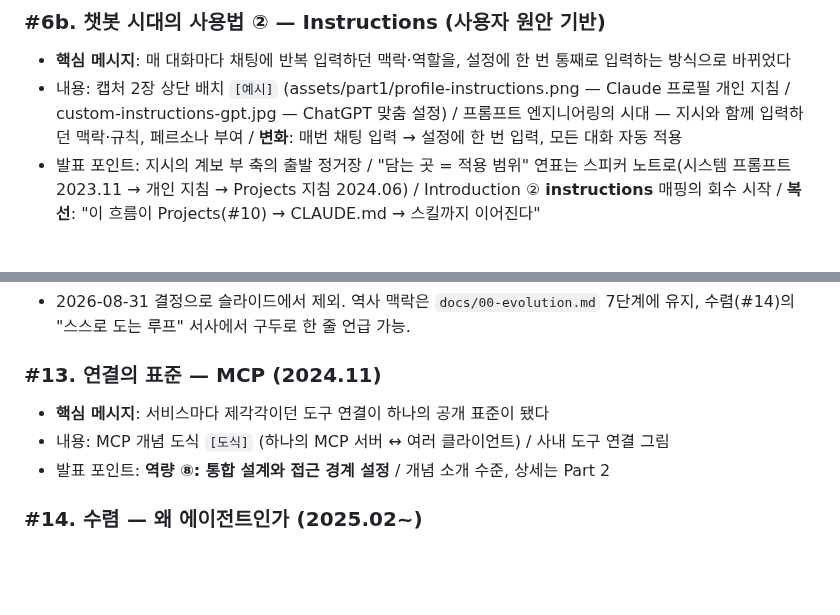
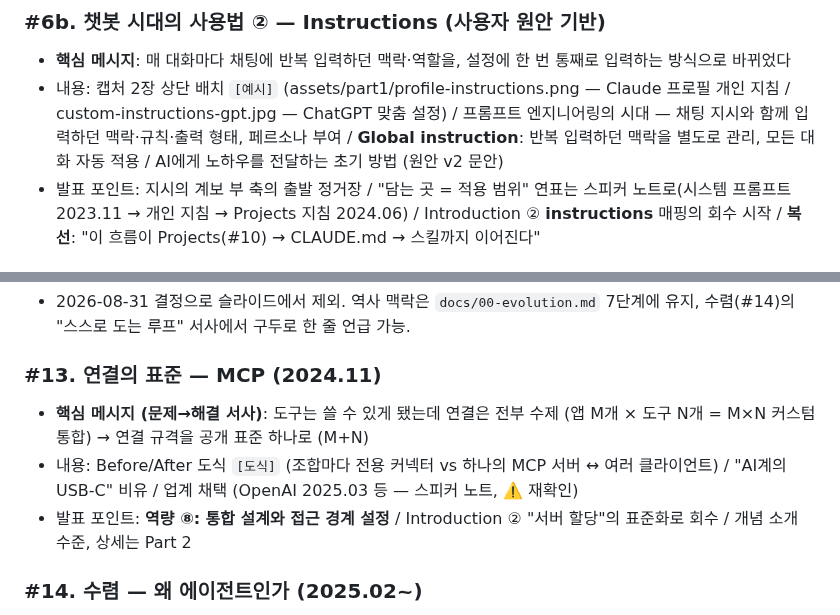
Before and after one commit to epii2zero/claude_guide, a Markdown page: slides/outline.md, 2 parts joined by grey strips. GitHub-like rendering; blank space fills up the shorter version.

```diff
--- a/slides/outline.md
+++ b/slides/outline.md
@@ -82,8 +82,9 @@
   통째로 입력하는 방식으로 바뀌었다
 - 내용: 캡처 2장 상단 배치 `[예시]` (assets/part1/profile-instructions.png —
   Claude 프로필 개인 지침 / custom-instructions-gpt.jpg — ChatGPT 맞춤 설정) /
-  프롬프트 엔지니어링의 시대 — 지시와 함께 입력하던 맥락·규칙, 페르소나 부여 /
-  **변화**: 매번 채팅 입력 → 설정에 한 번 입력, 모든 대화 자동 적용
+  프롬프트 엔지니어링의 시대 — 채팅 지시와 함께 입력하던 맥락·규칙·출력 형태,
+  페르소나 부여 / **Global instruction**: 반복 입력하던 맥락을 별도로 관리,
+  모든 대화 자동 적용 / AI에게 노하우를 전달하는 초기 방법 (원안 v2 문안)
 - 발표 포인트: 지시의 계보 부 축의 출발 정거장 / "담는 곳 = 적용 범위" 연표는
   스피커 노트로(시스템 프롬프트 2023.11 → 개인 지침 → Projects 지침 2024.06) /
   Introduction ② **instructions** 매핑의 회수 시작 /
@@ -136,9 +137,13 @@
   수렴(#14)의 "스스로 도는 루프" 서사에서 구두로 한 줄 언급 가능.
 
 ### #13. 연결의 표준 — MCP (2024.11)
-- **핵심 메시지**: 서비스마다 제각각이던 도구 연결이 하나의 공개 표준이 됐다
-- 내용: MCP 개념 도식 `[도식]` (하나의 MCP 서버 ↔ 여러 클라이언트) / 사내 도구 연결 그림
-- 발표 포인트: **역량 ⑧: 통합 설계와 접근 경계 설정** / 개념 소개 수준, 상세는 Part 2
+- **핵심 메시지 (문제→해결 서사)**: 도구는 쓸 수 있게 됐는데 연결은 전부 수제
+  (앱 M개 × 도구 N개 = M×N 커스텀 통합) → 연결 규격을 공개 표준 하나로 (M+N)
+- 내용: Before/After 도식 `[도식]` (조합마다 전용 커넥터 vs 하나의 MCP 서버 ↔
+  여러 클라이언트) / "AI계의 USB-C" 비유 / 업계 채택 (OpenAI 2025.03 등 —
+  스피커 노트, ⚠️ 재확인)
+- 발표 포인트: **역량 ⑧: 통합 설계와 접근 경계 설정** / Introduction ② "서버
+  할당"의 표준화로 회수 / 개념 소개 수준, 상세는 Part 2
 
 ### #14. 수렴 — 왜 에이전트인가 (2025.02~)
 - **핵심 메시지**: 지금까지의 모든 조각이 "스스로 루프를 도는 모델"로 조립된다
```
Also changed, not shown: slides/part1-draft.md (+30 -17 lines), slides/part1-en-draft.md (+29 -18 lines), slides/assets/part1/project-screen.png.
